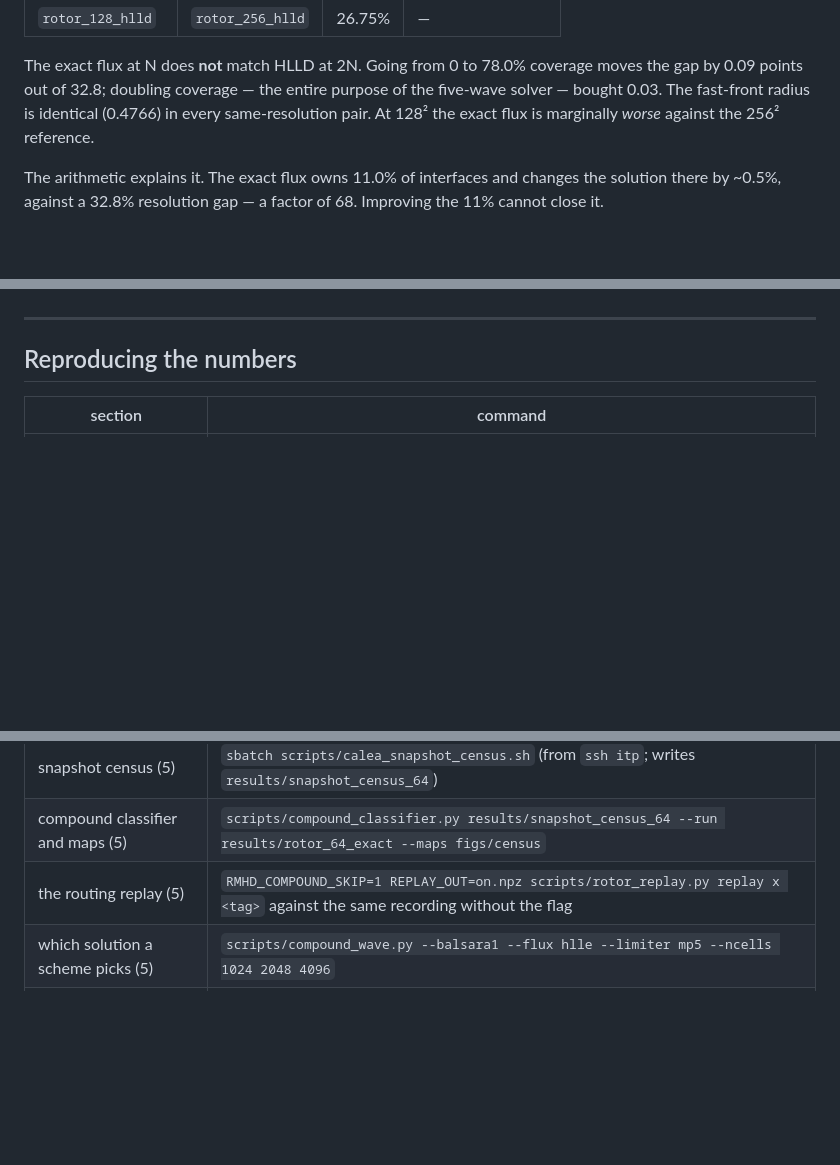
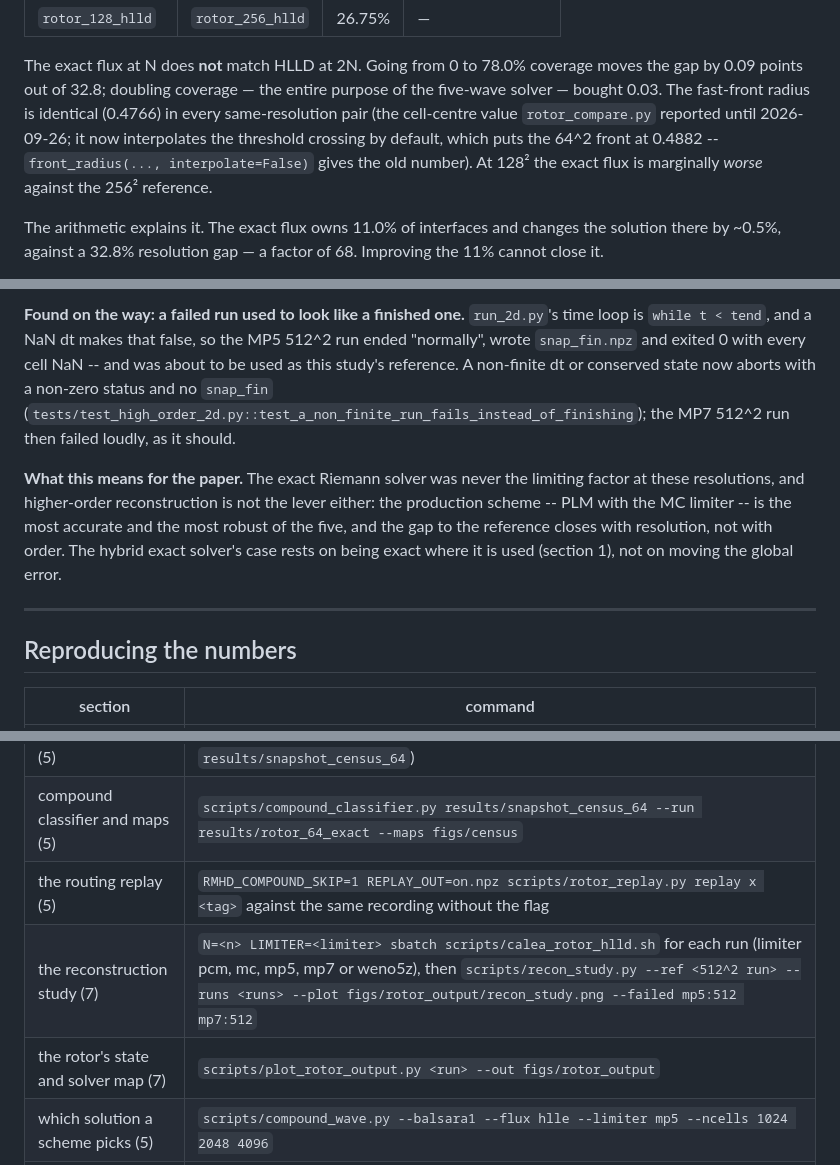
Before and after one commit to kemi2805/HLLD-AI, a Markdown page: docs/what_we_solve.md, 3 parts joined by grey strips. Drawn GitHub-style; blank space fills up the shorter version.

```diff
--- a/docs/what_we_solve.md
+++ b/docs/what_we_solve.md
@@ -1122,7 +1122,10 @@ project is refuted.** L1(rho) at t = 0.4, `scripts/rotor_compare.py`:
 The exact flux at N does **not** match HLLD at 2N. Going from 0 to 78.0%
 coverage moves the gap by 0.09 points out of 32.8; doubling coverage — the
 entire purpose of the five-wave solver — bought 0.03. The fast-front radius is
-identical (0.4766) in every same-resolution pair. At 128² the exact flux is
+identical (0.4766) in every same-resolution pair (the cell-centre value
+`rotor_compare.py` reported until 2026-09-26; it now interpolates the
+threshold crossing by default, which puts the 64^2 front at 0.4882 --
+`front_radius(..., interpolate=False)` gives the old number). At 128² the exact flux is
 marginally *worse* against the 256² reference.
 
 The arithmetic explains it. The exact flux owns 11.0% of interfaces and
@@ -1154,3 +1235,18 @@ these resolutions for a scheme of this class.
+**Found on the way: a failed run used to look like a finished one.**
+`run_2d.py`'s time loop is `while t < tend`, and a NaN dt makes that false,
+so the MP5 512^2 run ended "normally", wrote `snap_fin.npz` and exited 0 with
+every cell NaN -- and was about to be used as this study's reference. A
+non-finite dt or conserved state now aborts with a non-zero status and no
+`snap_fin` (`tests/test_high_order_2d.py::test_a_non_finite_run_fails_instead_of_finishing`);
+the MP7 512^2 run then failed loudly, as it should.
+
+**What this means for the paper.** The exact Riemann solver was never the
+limiting factor at these resolutions, and higher-order reconstruction is not
+the lever either: the production scheme -- PLM with the MC limiter -- is the
+most accurate and the most robust of the five, and the gap to the reference
+closes with resolution, not with order. The hybrid exact solver's case rests
+on being exact where it is used (section 1), not on moving the global error.
+
 ---
 
 ## Reproducing the numbers
@@ -1166,6 +1262,8 @@ these resolutions for a scheme of this class.
 | snapshot census (5) | `sbatch scripts/calea_snapshot_census.sh` (from `ssh itp`; writes `results/snapshot_census_64`) |
 | compound classifier and maps (5) | `scripts/compound_classifier.py results/snapshot_census_64 --run results/rotor_64_exact --maps figs/census` |
 | the routing replay (5) | `RMHD_COMPOUND_SKIP=1 REPLAY_OUT=on.npz scripts/rotor_replay.py replay x <tag>` against the same recording without the flag |
+| the reconstruction study (7) | `N=<n> LIMITER=<limiter> sbatch scripts/calea_rotor_hlld.sh` for each run (limiter pcm, mc, mp5, mp7 or weno5z), then `scripts/recon_study.py --ref <512^2 run> --runs <runs> --plot figs/rotor_output/recon_study.png --failed mp5:512 mp7:512` |
+| the rotor's state and solver map (7) | `scripts/plot_rotor_output.py <run> --out figs/rotor_output` |
 | which solution a scheme picks (5) | `scripts/compound_wave.py --balsara1 --flux hlle --limiter mp5 --ncells 1024 2048 4096` |
 | 128^2 census (5) | `RUN=results/rotor_128_exact TAG=128 sbatch scripts/calea_snapshot_census.sh` |
 | tube-resolution check (5) | `NSHARDS=1280 TAG=64_res512 EXTRA="--ncells 512" sbatch scripts/calea_snapshot_census.sh` |
```
Also changed, not shown: other parts of docs/what_we_solve.md (+78 -0 lines), docs/figs/recon_study.png (added), 5 other files.
